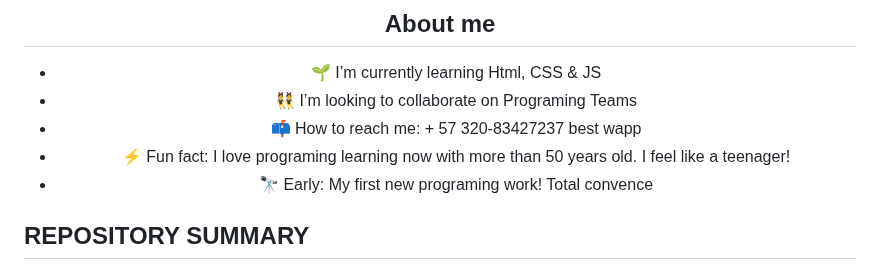
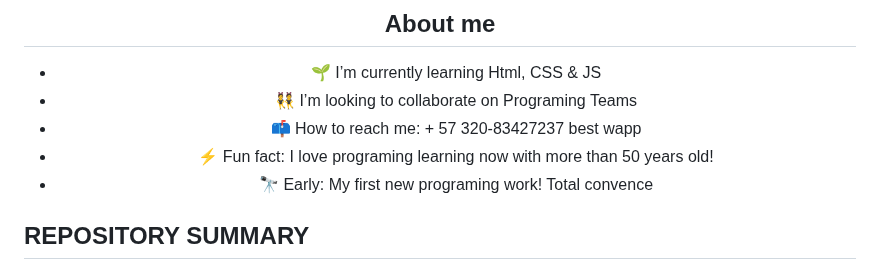
Before and after one commit to GemmaClaverodelMoral/GemmaClaverodelMoral, a Markdown page: README.md, the part around one of its changes. GitHub-like rendering.

```diff
--- a/README.md
+++ b/README.md
@@ -7,7 +7,7 @@
 - 🌱 I’m currently learning Html, CSS & JS
 - 👯 I’m looking to collaborate on Programing Teams
 - 📫 How to reach me: + 57 320-83427237 best wapp
-- ⚡ Fun fact: I love programing learning now with more than 50 years old. I feel like a teenager!
+- ⚡ Fun fact: I love programing learning now with more than 50 years old!
 - 🔭 Early:  My first new programing work! Total convence <br>
 </div>
 
```
Also changed, not shown: other parts of README.md (+3 -3 lines).
